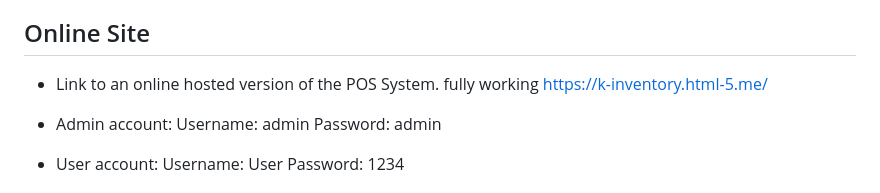
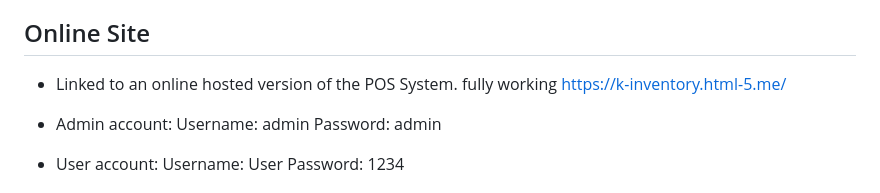
Before and after one commit to itszshinnn/pos-inventory-system, a Markdown page: readMe.md, the part around the change. GitHub-like rendering.

```diff
--- a/readMe.md
+++ b/readMe.md
@@ -5,7 +5,7 @@
 - The **POS Inventory System** is an application developed to help gadget peripherals and accessories stores efficiently manage their inventory and sales operations in one centralized platform. It caters to small and medium-sized businesses by providing an organized way to monitor products, process customer transactions, and manage stock levels. The system is designed for both administrators and staff, where administrators can manage products, categories, accounts, and reports, while staff can efficiently process sales through the point-of-sale interface. With features such as inventory tracking, sales history, XML import/export, and real-time stock monitoring, the system improves operational efficiency, reduces manual errors, and streamlines daily business activities.
 
 ## Online Site
-- Link to an online hosted version of the POS System. fully working https://k-inventory.html-5.me/
+- Linked to an online hosted version of the POS System. fully working https://k-inventory.html-5.me/
 - Admin account:
 Username: admin
 Password: admin
```
